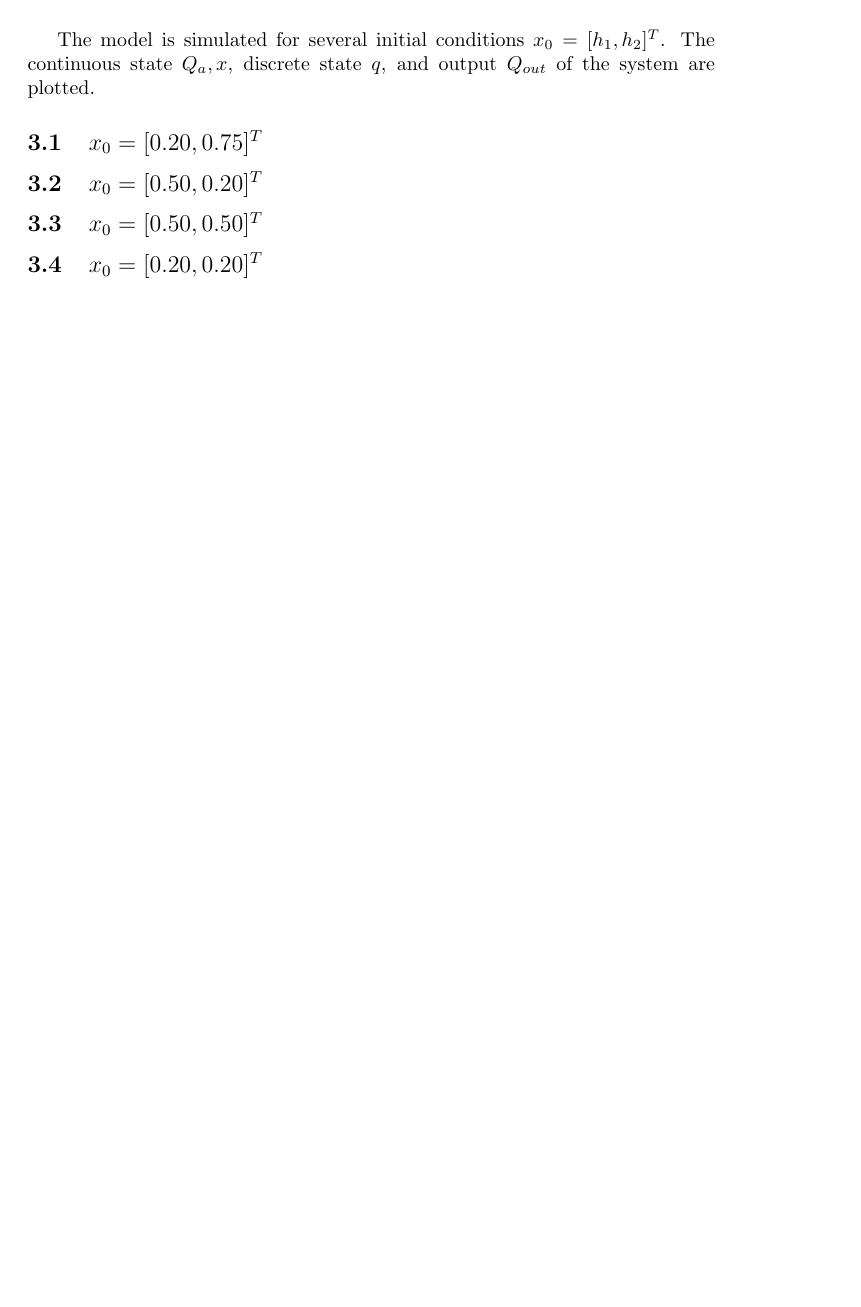
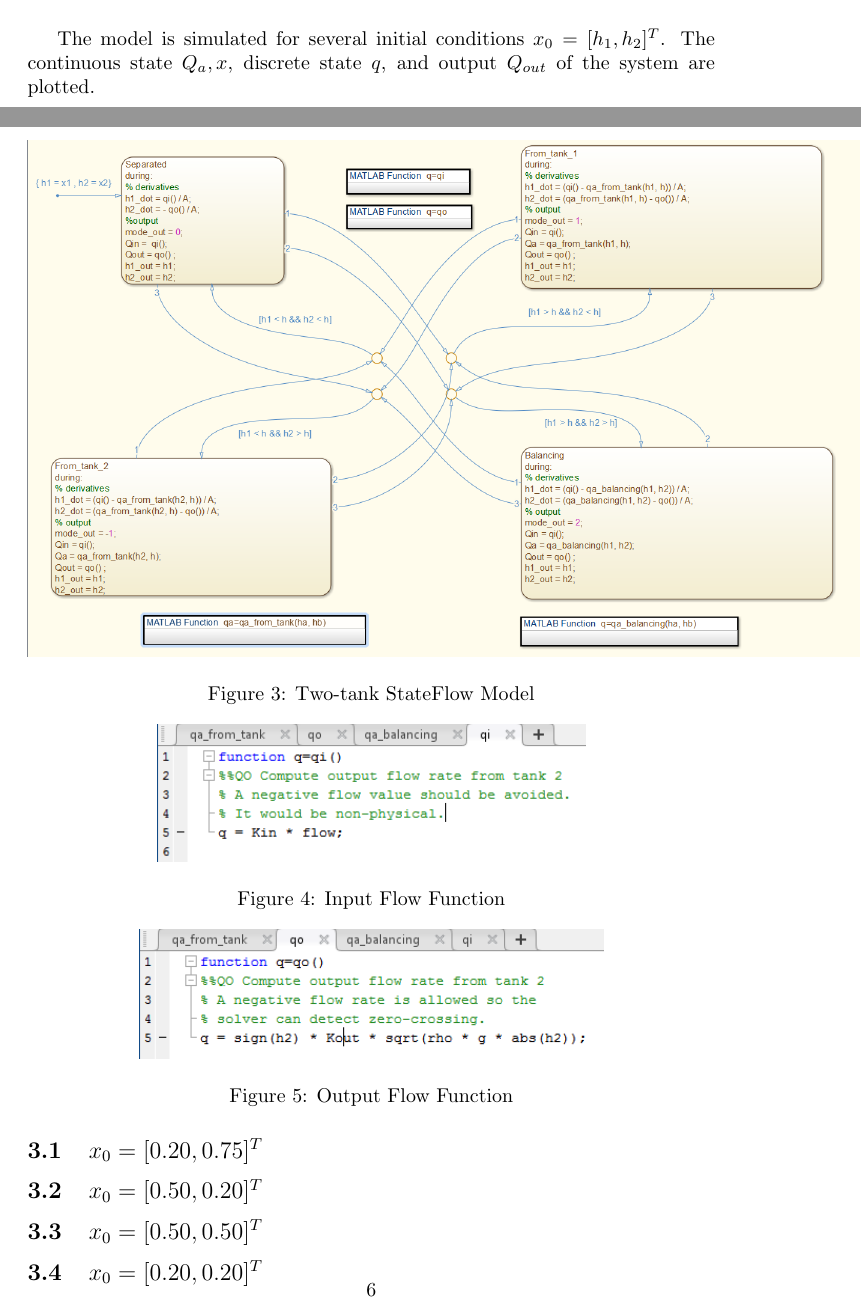
Before and after one commit to phreed/cs376, a LaTeX problem sheet (hw8/hw8_main.tex): part of page 5 of 8 before the commit and two parts of pages 5 and 6 of 11 after it, the two joined at a grey line, cut so that both start at the same text, the shorter picture padded with empty space. Compiled offline with pdfLaTeX.

Commit message:
Added charts to final report

```diff
--- a/hw8/hw8_main.tex
+++ b/hw8/hw8_main.tex
@@ -1,4 +1,4 @@
-\documentclass{article}
+\documentclass[letterpaper]{article}
 \usepackage[utf8]{inputenc}
 
 \title{CS 376 Hybrid Systems : HW 8}
@@ -247,3 +247,22 @@ R = \emptyset
 \caption{Two-tank SimuLink Model}
-\label{fig:two-tank-model}
+\label{fig:two-tank-simulink}
 \end{figure}
+
+\begin{figure}[h!]
+\centering
+\includegraphics[scale=0.4]{hw8_two_tanks_Chart.png}
+\caption{Two-tank StateFlow Model}
+\label{fig:two-tank-stateflow}
+\end{figure}
+
+\begin{figure}[h!]
+\centering
+\includegraphics[scale=0.7]{hw8_qi_fn.png}
+\caption{Input Flow Function}
+\label{fig:q_in}
+\end{figure}
+
+\begin{figure}[h!]
+\centering
+\includegraphics[scale=0.7]{hw8_qo_fn.png}
+\caption{Output Flow Function}
@@ -250,3 +283,6 @@ R = \emptyset
+\label{fig:q_balancing}
+\end{figure}
+
 
 The model is simulated for several initial conditions $x_0 = [h_1, h_2]^T$.
 The continuous state $Q_{a}, x$, discrete state $q$, and
```
Also changed, not shown: hw8/hw8_50_50.png (added), hw8/hw8_report.pdf, hw8/hw8_main.tex (16 more changed lines), 11 other files.
